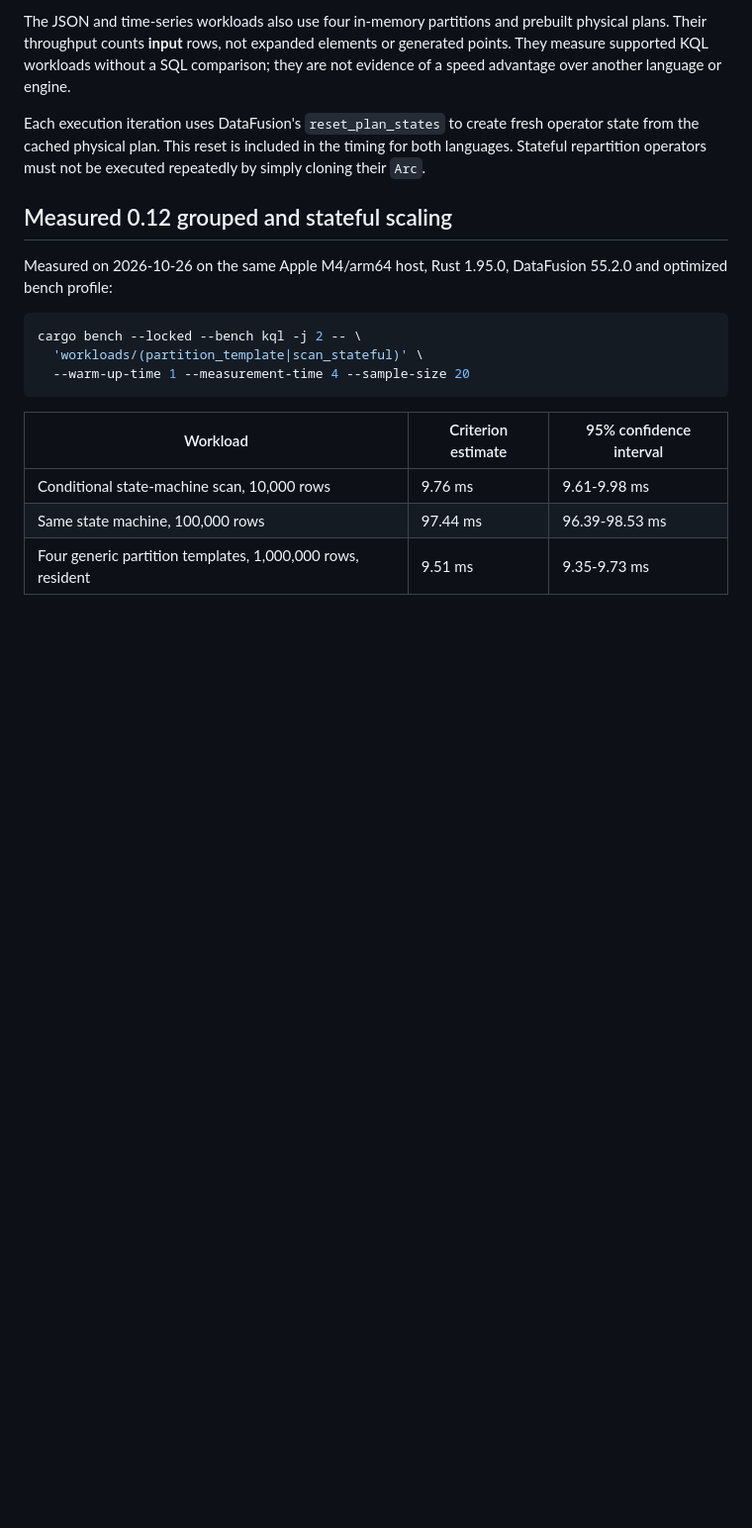
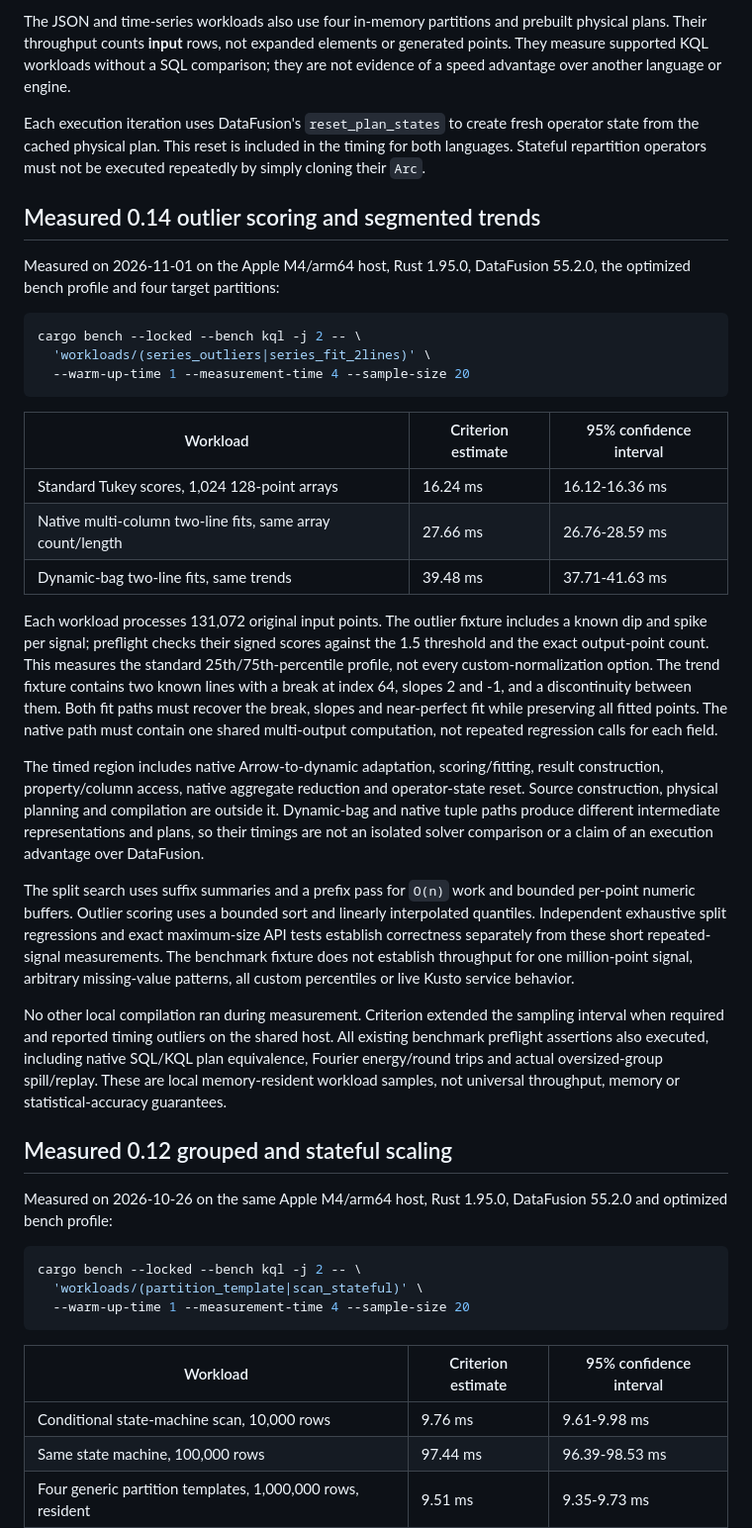
Before and after one commit to vertex-shift/datafusion-kql, a Markdown page: docs/performance.md, the part around the change. Shown at 99% size. GitHub-like rendering; blank space fills up the shorter version.

Commit message:
docs: record robust series workload measurements
Document measured native Tukey scoring and segmented-trend workloads with exact result-shape preflights, shared-computation checks, timing intervals, and local-versus-service compatibility limits.

Co-authored-by: Copilot App <223556219+Copilot@users.noreply.github.com>

````diff
--- a/docs/performance.md
+++ b/docs/performance.md
@@ -94,6 +94,55 @@ Each execution iteration uses DataFusion's `reset_plan_states` to create fresh
 operator state from the cached physical plan. This reset is included in the
 timing for both languages. Stateful repartition operators must not be executed
 repeatedly by simply cloning their `Arc`.
+
+## Measured 0.14 outlier scoring and segmented trends
+
+Measured on 2026-11-01 on the Apple M4/arm64 host, Rust 1.95.0,
+DataFusion 55.2.0, the optimized bench profile and four target partitions:
+
+```bash
+cargo bench --locked --bench kql -j 2 -- \
+  'workloads/(series_outliers|series_fit_2lines)' \
+  --warm-up-time 1 --measurement-time 4 --sample-size 20
+```
+
+| Workload | Criterion estimate | 95% confidence interval |
+| --- | --- | --- |
+| Standard Tukey scores, 1,024 128-point arrays | 16.24 ms | 16.12-16.36 ms |
+| Native multi-column two-line fits, same array count/length | 27.66 ms | 26.76-28.59 ms |
+| Dynamic-bag two-line fits, same trends | 39.48 ms | 37.71-41.63 ms |
+
+Each workload processes 131,072 original input points. The outlier fixture
+includes a known dip and spike per signal; preflight checks their signed scores
+against the 1.5 threshold and the exact output-point count. This measures the
+standard 25th/75th-percentile profile, not every custom-normalization option.
+The trend fixture contains two known lines with a break at index 64, slopes
+2 and -1, and a discontinuity between them. Both fit paths must recover the
+break, slopes and near-perfect fit while preserving all fitted points. The
+native path must contain one shared multi-output computation, not repeated
+regression calls for each field.
+
+The timed region includes native Arrow-to-dynamic adaptation, scoring/fitting,
+result construction, property/column access, native aggregate reduction and
+operator-state reset. Source construction, physical planning and compilation
+are outside it. Dynamic-bag and native tuple paths produce different
+intermediate representations and plans, so their timings are not an isolated
+solver comparison or a claim of an execution advantage over DataFusion.
+
+The split search uses suffix summaries and a prefix pass for `O(n)` work and
+bounded per-point numeric buffers. Outlier scoring uses a bounded sort and
+linearly interpolated quantiles. Independent exhaustive split regressions and
+exact maximum-size API tests establish correctness separately from these
+short repeated-signal measurements. The benchmark fixture does not establish
+throughput for one million-point signal, arbitrary missing-value patterns,
+all custom percentiles or live Kusto service behavior.
+
+No other local compilation ran during measurement. Criterion extended the
+sampling interval when required and reported timing outliers on the shared
+host. All existing benchmark preflight assertions also executed, including
+native SQL/KQL plan equivalence, Fourier energy/round trips and actual
+oversized-group spill/replay. These are local memory-resident workload samples,
+not universal throughput, memory or statistical-accuracy guarantees.
 
 ## Measured 0.12 grouped and stateful scaling
 
````
